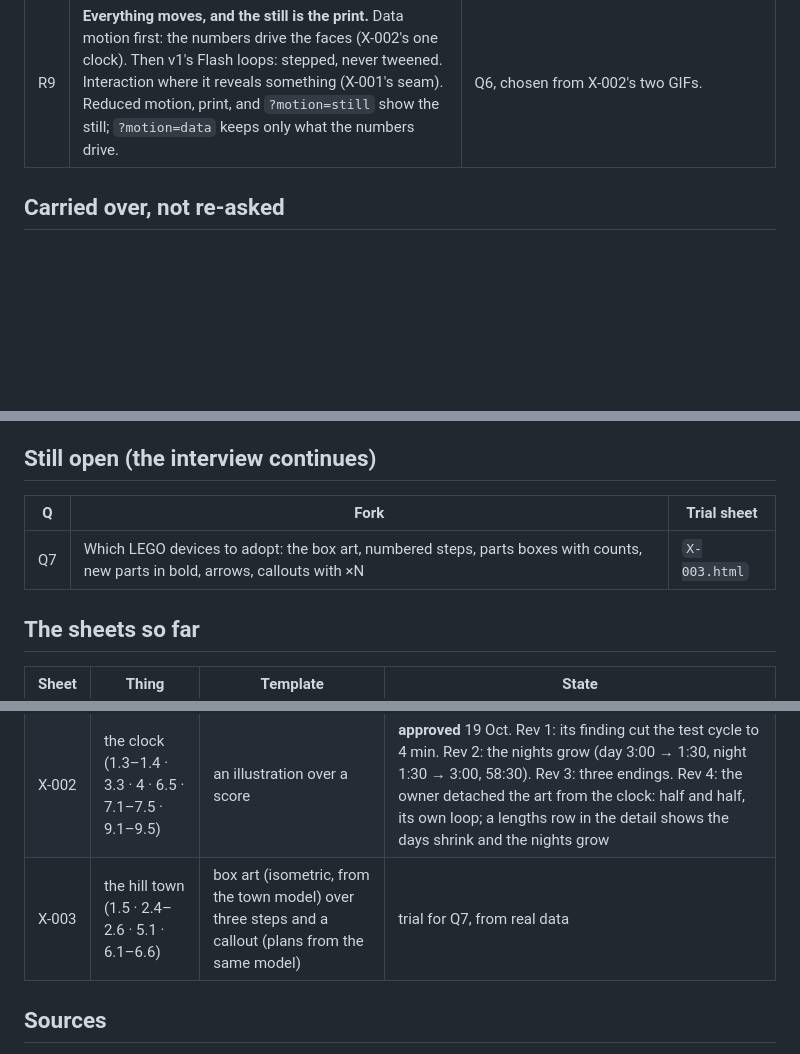
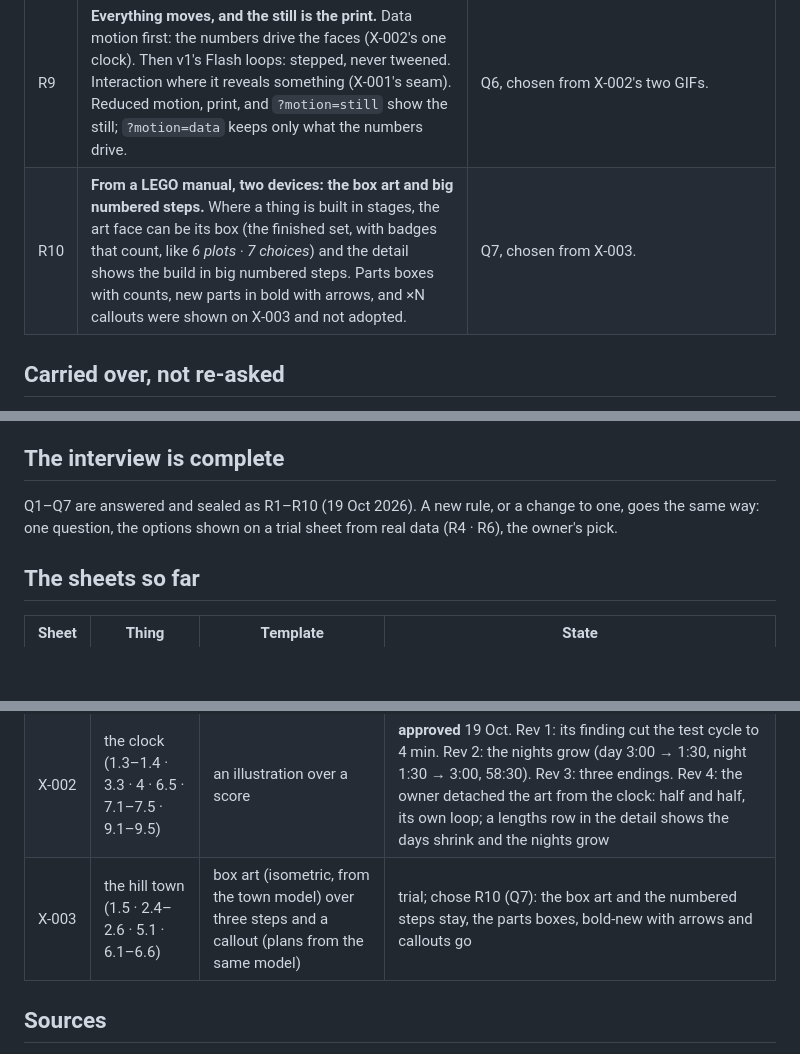
Before and after one commit to Jordan-Doerksen/triforce-defense, a Markdown page: design/v2/RULES.md, 3 parts joined by grey strips. Rendered like a GitHub page; blank space fills up the shorter version.

Commit message:
R10: the box art and big numbered steps (Q7); the ruleset interview is complete
From X-003 the owner kept two LEGO-manual devices. Parts boxes with counts, new
parts bold with arrows and xN callouts were not adopted; X-003 stays as the
trial record. RULES.md now holds R1-R10 and says how a rule changes.

Co-Authored-By: Claude Opus 5.5 <noreply@anthropic.com>
Claude-Session: https://claude.ai/code/session_0171ubkrirX9kEJ21GccUo3u

```diff
--- a/design/v2/RULES.md
+++ b/design/v2/RULES.md
@@ -22,6 +22,7 @@ rules are the grammar, not the sentence, so no two sheets need be copies.
 | R7 | **The palette is drafting vellum.** The sheet and the detail face are sepia ink on cream; the art keeps v1's Flash style. | Q4, chosen from X-001. |
 | R8 | **No paragraphs on a sheet.** A label is six words or fewer; numbers are cited or bracketed; keys sit in the title block; a red note says only what the sheet itself found. The why lives on the back of the sheet: `DECISIONS.md` by number, and `SOURCES.md`. | Q5, X-002's budget. Words stay tertiary, the LEGO rule kept strictly. |
 | R9 | **Everything moves, and the still is the print.** Data motion first: the numbers drive the faces (X-002's one clock). Then v1's Flash loops: stepped, never tweened. Interaction where it reveals something (X-001's seam). Reduced motion, print, and `?motion=still` show the still; `?motion=data` keeps only what the numbers drive. | Q6, chosen from X-002's two GIFs. |
+| R10 | **From a LEGO manual, two devices: the box art and big numbered steps.** Where a thing is built in stages, the art face can be its box (the finished set, with badges that count, like *6 plots · 7 choices*) and the detail shows the build in big numbered steps. Parts boxes with counts, new parts in bold with arrows, and ×N callouts were shown on X-003 and not adopted. | Q7, chosen from X-003. |
 
 ## Carried over, not re-asked
 
@@ -39,11 +40,9 @@ rules are the grammar, not the sentence, so no two sheets need be copies.
 - **On screen, a sheet may run**: X-001's seams drag, and X-002's one clock drives the sun, the moon and the score's playhead together. In print every sheet is its still.
 - **Sheet numbers**: X-series sheets are trials and mockups, not part of the set. The set's numbering is not yet decided.
 
-## Still open (the interview continues)
+## The interview is complete
 
-| Q | Fork | Trial sheet |
-|---|------|-------------|
-| Q7 | Which LEGO devices to adopt: the box art, numbered steps, parts boxes with counts, new parts in bold, arrows, callouts with ×N | `X-003.html` |
+Q1–Q7 are answered and sealed as R1–R10 (19 Oct 2026). A new rule, or a change to one, goes the same way: one question, the options shown on a trial sheet from real data (R4 · R6), the owner's pick.
 
 ## The sheets so far
 
@@ -51,7 +50,7 @@ rules are the grammar, not the sentence, so no two sheets need be copies.
 |-------|-------|----------|-------|
 | X-001 | the gate (2.3 · 2.4 · 6.7) | the cutaway, four drawing hands | trial; chose the palette (Q4). Its dimensions are placeholders, which R6 now forbids |
 | X-002 | the clock (1.3–1.4 · 3.3 · 4 · 6.5 · 7.1–7.5 · 9.1–9.5) | an illustration over a score | **approved** 19 Oct. Rev 1: its finding cut the test cycle to 4 min. Rev 2: the nights grow (day 3:00 → 1:30, night 1:30 → 3:00, 58:30). Rev 3: three endings. Rev 4: the owner detached the art from the clock: half and half, its own loop; a lengths row in the detail shows the days shrink and the nights grow |
-| X-003 | the hill town (1.5 · 2.4–2.6 · 5.1 · 6.1–6.6) | box art (isometric, from the town model) over three steps and a callout (plans from the same model) | trial for Q7, from real data |
+| X-003 | the hill town (1.5 · 2.4–2.6 · 5.1 · 6.1–6.6) | box art (isometric, from the town model) over three steps and a callout (plans from the same model) | trial; chose R10 (Q7): the box art and the numbered steps stay, the parts boxes, bold-new with arrows and callouts go |
 
 ## Sources
 
```
Also changed, not shown: docs/CHANGELOG.md (+3 -0 lines).
